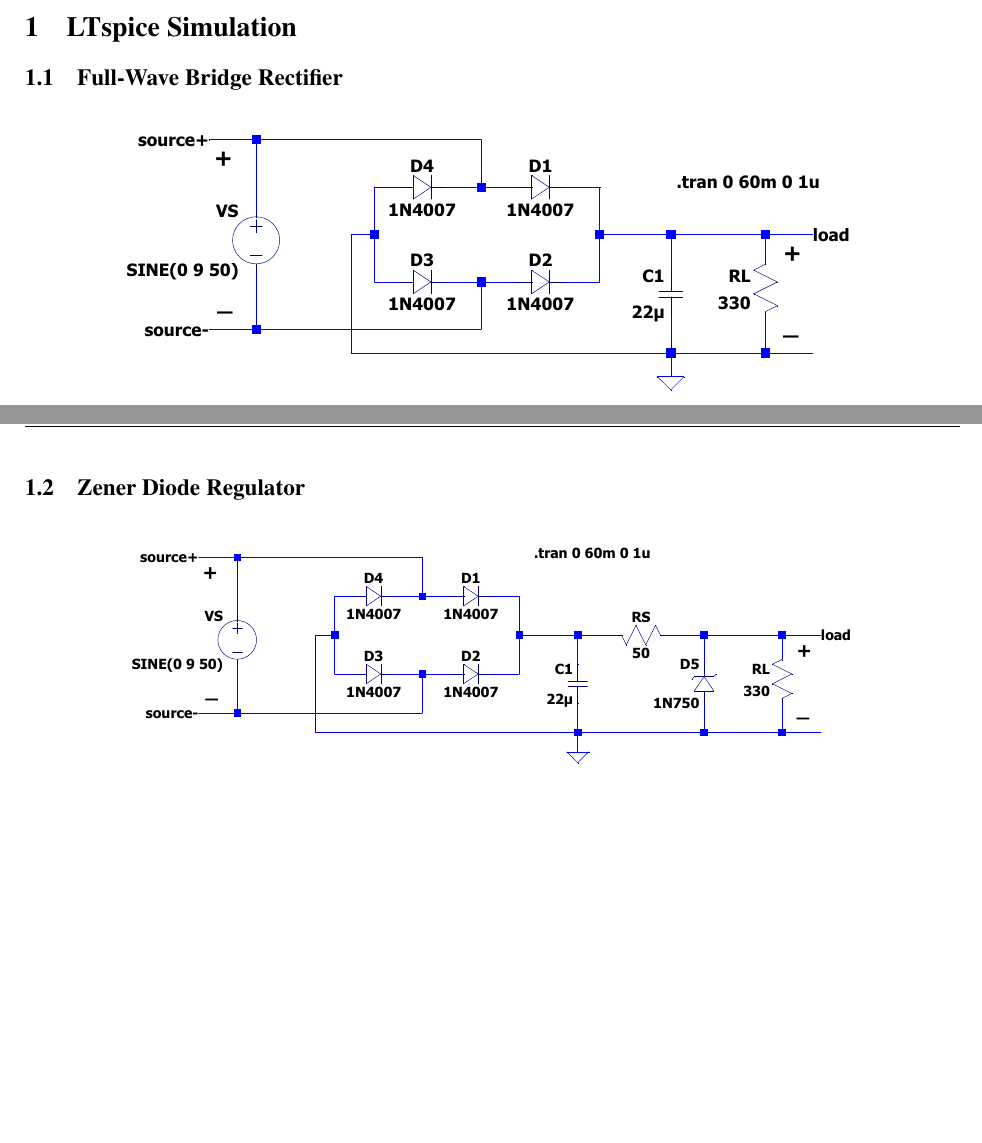
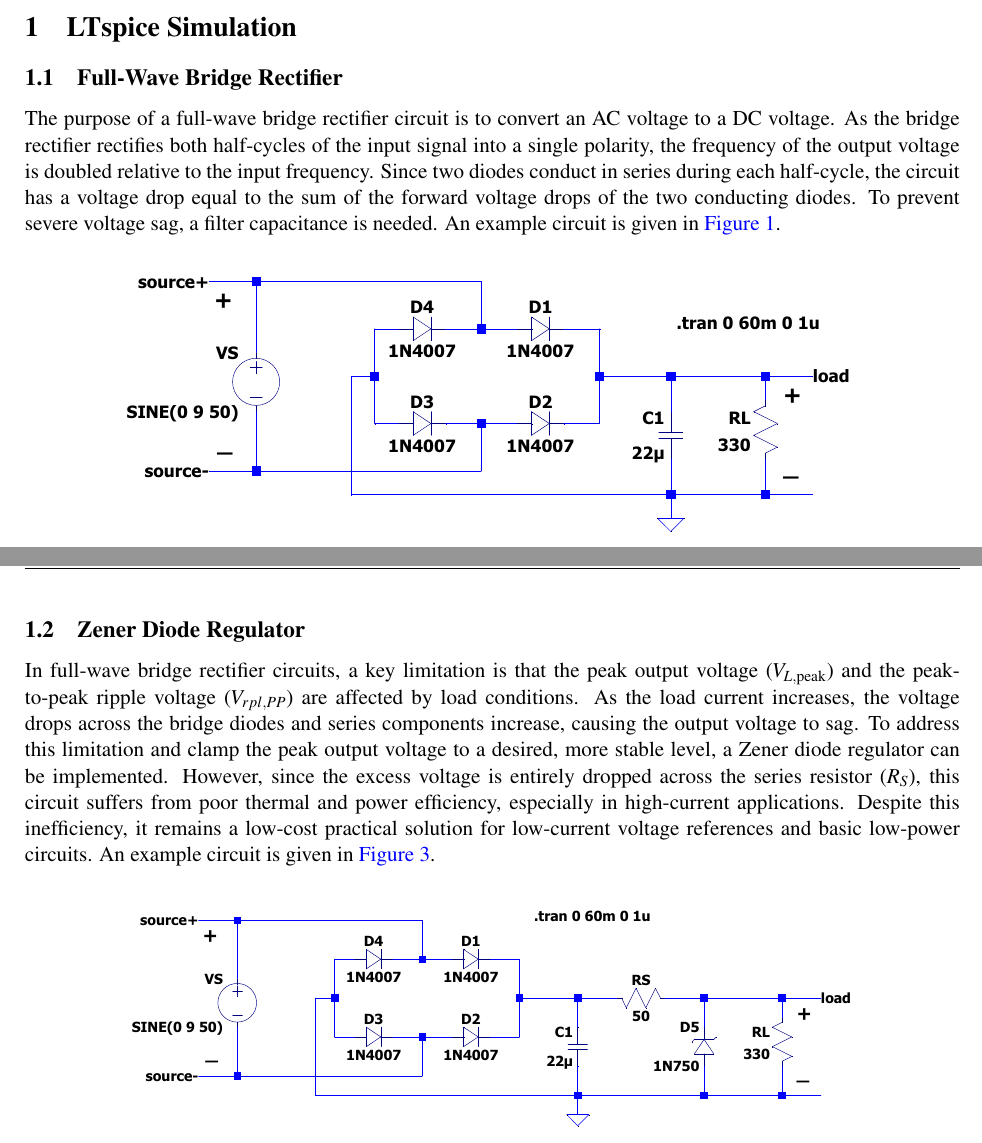
Before and after one commit to BaranGuvendiren/ee315-prelab, a LaTeX document (lab-2/report.tex, which reads lab-2/chapters/ltspice-sim.tex, latex-template/preamble.tex): two parts of pages 2 and 3 of 3, joined at a grey line, cut so that both start at the same text, the shorter picture padded with empty space. Compiled offline with pdfLaTeX.

Commit message:
Add comments to figures

```diff
--- a/lab-2/chapters/ltspice-sim.tex
+++ b/lab-2/chapters/ltspice-sim.tex
@@ -2,6 +2,11 @@
 
 \section{LTspice Simulation}
 \subsection{Full-Wave Bridge Rectifier}
+The purpose of a full-wave bridge rectifier circuit is to convert an AC voltage to a DC voltage.
+As the bridge rectifier rectifies both half-cycles of the input signal into a single polarity, the frequency of the output voltage is doubled relative to the input frequency.
+Since two diodes conduct in series during each half-cycle, the circuit has a voltage drop equal to the sum of the forward voltage drops of the two conducting diodes.
+To prevent severe voltage sag, a filter capacitance is needed. An example circuit is given in \autoref{fig:circuit-1}.
+
 \begin{figure}[H]
     \centering
     \includegraphics[width=0.8\textwidth]{./figures/circuit-1.pdf}
@@ -27,7 +35,16 @@
     \label{fig:plot-1}
 \end{figure}
 
+\clearpage
+
+
 \subsection{Zener Diode Regulator}
+In full-wave bridge rectifier circuits, a key limitation is that the peak output voltage ($V_{L,\mathrm{peak}}$) and the peak-to-peak ripple voltage ($V_{rpl,PP}$) are affected by load conditions.
+As the load current increases, the voltage drops across the bridge diodes and series components increase, causing the output voltage to sag.
+To address this limitation and clamp the peak output voltage to a desired, more stable level, a Zener diode regulator can be implemented.
+However, since the excess voltage is entirely dropped across the series resistor ($R_S$), this circuit suffers from poor thermal and power efficiency, especially in high-current applications.
+Despite this inefficiency, it remains a low-cost practical solution for low-current voltage references and basic low-power circuits. An example circuit is given in \autoref{fig:circuit-2}.
+
 \begin{figure}[H]
     \centering
     \includegraphics[width=0.8\textwidth]{./figures/circuit-2.pdf}
--- a/latex-template/preamble.tex
+++ b/latex-template/preamble.tex
@@ -23,6 +23,8 @@
 \usepackage{graphicx}
 \usepackage{float}
 
+\usepackage[colorlinks=true, linkcolor=blue]{hyperref}
+
 \providecommand{\LabNumber}{0}
 
 \setlength{\headheight}{24.2pt}
```
Also changed, not shown: lab-2/report.pdf, lab-2/chapters/ltspice-sim.tex (18 more changed lines), 2 other files.
